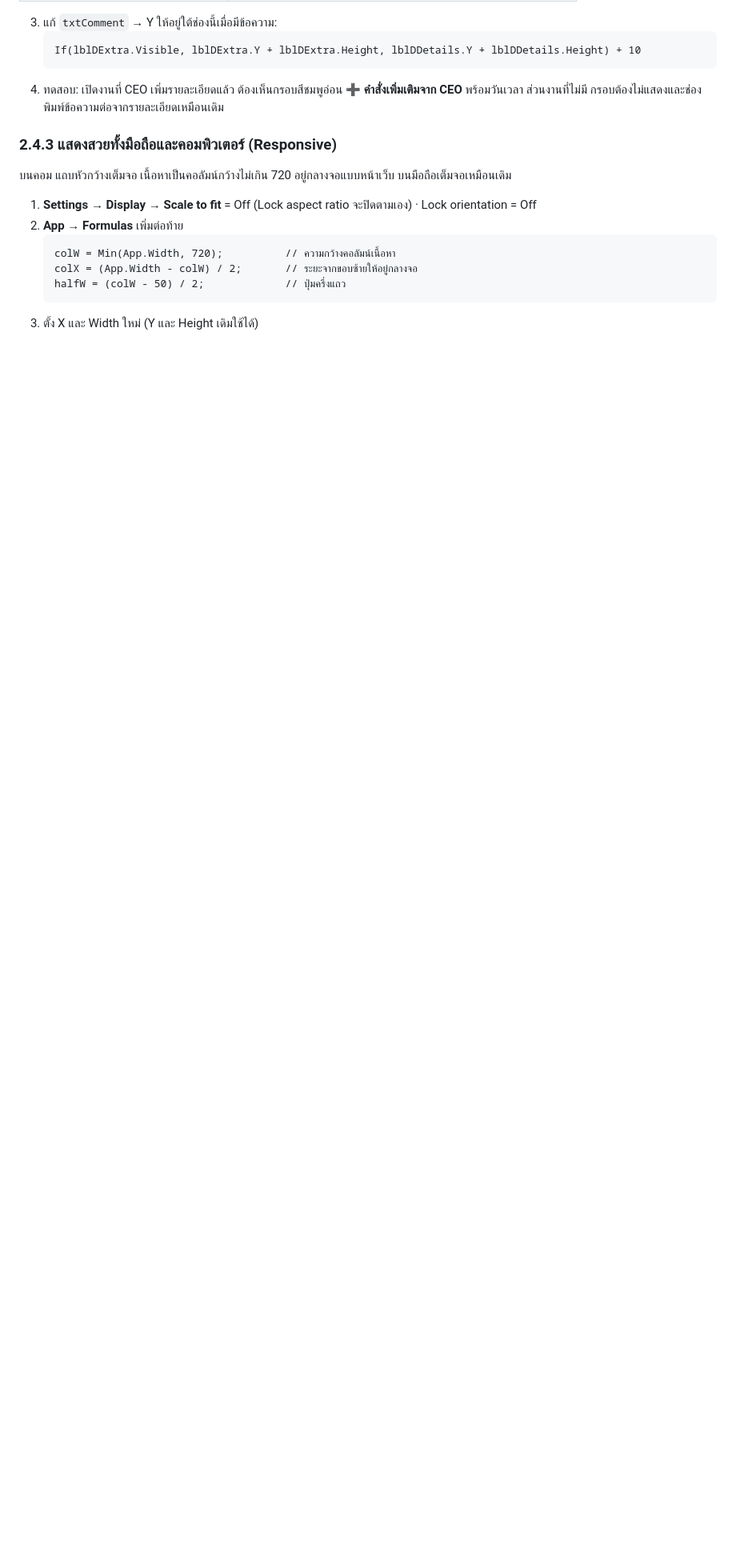
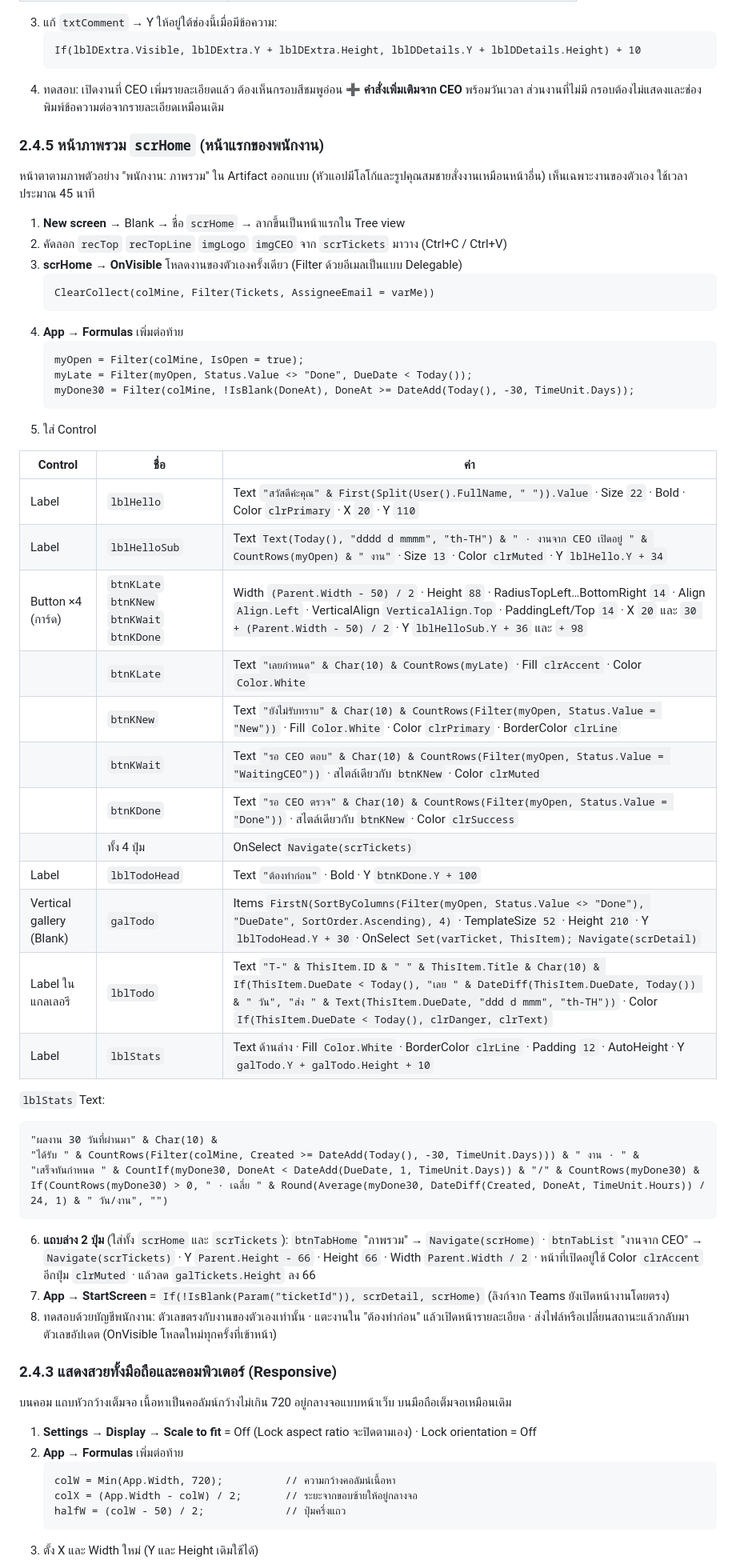
Before and after one commit to wisudatan-jame/CEO-APP, a Markdown page: docs/guides/C-staff-app.md, the part around the change. Shown at 80% size. GitHub-like rendering; blank space fills up the shorter version.

Commit message:
docs(guide C): staff overview screen scrHome
Own counts (late, not acknowledged, waiting for the CEO, waiting for
review), the next four tasks, and 30-day results; becomes the start
screen unless a Teams link opens a ticket.

Co-Authored-By: Claude Opus 5.5 <noreply@anthropic.com>
Claude-Session: https://claude.ai/code/session_01BAANJy6ChZYDJQS48z7cJz

````diff
--- a/docs/guides/C-staff-app.md
+++ b/docs/guides/C-staff-app.md
@@ -350,6 +350,50 @@ CEO เพิ่มรายละเอียดให้งานที่ส
    ```
 4. ทดสอบ: เปิดงานที่ CEO เพิ่มรายละเอียดแล้ว ต้องเห็นกรอบสีชมพูอ่อน **➕ คำสั่งเพิ่มเติมจาก CEO** พร้อมวันเวลา ส่วนงานที่ไม่มี กรอบต้องไม่แสดงและช่องพิมพ์ข้อความต่อจากรายละเอียดเหมือนเดิม
 
+### 2.4.5 หน้าภาพรวม `scrHome` (หน้าแรกของพนักงาน)
+หน้าตาตามภาพตัวอย่าง "พนักงาน: ภาพรวม" ใน Artifact ออกแบบ (หัวแอปมีโลโก้และรูปคุณสมชายสั่งงานเหมือนหน้าอื่น) เห็นเฉพาะงานของตัวเอง ใช้เวลาประมาณ 45 นาที
+
+1. **New screen** → Blank → ชื่อ `scrHome` → ลากขึ้นเป็นหน้าแรกใน Tree view
+2. คัดลอก `recTop` `recTopLine` `imgLogo` `imgCEO` จาก `scrTickets` มาวาง (Ctrl+C / Ctrl+V)
+3. **scrHome → OnVisible** โหลดงานของตัวเองครั้งเดียว (Filter ด้วยอีเมลเป็นแบบ Delegable)
+   ```powerfx
+   ClearCollect(colMine, Filter(Tickets, AssigneeEmail = varMe))
+   ```
+4. **App → Formulas** เพิ่มต่อท้าย
+   ```powerfx
+   myOpen = Filter(colMine, IsOpen = true);
+   myLate = Filter(myOpen, Status.Value <> "Done", DueDate < Today());
+   myDone30 = Filter(colMine, !IsBlank(DoneAt), DoneAt >= DateAdd(Today(), -30, TimeUnit.Days));
+   ```
+5. ใส่ Control
+
+| Control | ชื่อ | ค่า |
+|---|---|---|
+| Label | `lblHello` | Text `"สวัสดีค่ะคุณ" & First(Split(User().FullName, " ")).Value` · Size `22` · Bold · Color `clrPrimary` · X `20` · Y `110` |
+| Label | `lblHelloSub` | Text `Text(Today(), "dddd d mmmm", "th-TH") & " · งานจาก CEO เปิดอยู่ " & CountRows(myOpen) & " งาน"` · Size `13` · Color `clrMuted` · Y `lblHello.Y + 34` |
+| Button ×4 (การ์ด) | `btnKLate` `btnKNew` `btnKWait` `btnKDone` | Width `(Parent.Width - 50) / 2` · Height `88` · RadiusTopLeft…BottomRight `14` · Align `Align.Left` · VerticalAlign `VerticalAlign.Top` · PaddingLeft/Top `14` · X `20` และ `30 + (Parent.Width - 50) / 2` · Y `lblHelloSub.Y + 36` และ `+ 98` |
+| | `btnKLate` | Text `"เลยกำหนด" & Char(10) & CountRows(myLate)` · Fill `clrAccent` · Color `Color.White` |
+| | `btnKNew` | Text `"ยังไม่รับทราบ" & Char(10) & CountRows(Filter(myOpen, Status.Value = "New"))` · Fill `Color.White` · Color `clrPrimary` · BorderColor `clrLine` |
+| | `btnKWait` | Text `"รอ CEO ตอบ" & Char(10) & CountRows(Filter(myOpen, Status.Value = "WaitingCEO"))` · สไตล์เดียวกับ `btnKNew` · Color `clrMuted` |
+| | `btnKDone` | Text `"รอ CEO ตรวจ" & Char(10) & CountRows(Filter(myOpen, Status.Value = "Done"))` · สไตล์เดียวกับ `btnKNew` · Color `clrSuccess` |
+| | ทั้ง 4 ปุ่ม | OnSelect `Navigate(scrTickets)` |
+| Label | `lblTodoHead` | Text `"ต้องทำก่อน"` · Bold · Y `btnKDone.Y + 100` |
+| Vertical gallery (Blank) | `galTodo` | Items `FirstN(SortByColumns(Filter(myOpen, Status.Value <> "Done"), "DueDate", SortOrder.Ascending), 4)` · TemplateSize `52` · Height `210` · Y `lblTodoHead.Y + 30` · OnSelect `Set(varTicket, ThisItem); Navigate(scrDetail)` |
+| Label ในแกลเลอรี | `lblTodo` | Text `"T-" & ThisItem.ID & " " & ThisItem.Title & Char(10) & If(ThisItem.DueDate < Today(), "เลย " & DateDiff(ThisItem.DueDate, Today()) & " วัน", "ส่ง " & Text(ThisItem.DueDate, "ddd d mmm", "th-TH"))` · Color `If(ThisItem.DueDate < Today(), clrDanger, clrText)` |
+| Label | `lblStats` | Text ด้านล่าง · Fill `Color.White` · BorderColor `clrLine` · Padding `12` · AutoHeight · Y `galTodo.Y + galTodo.Height + 10` |
+
+`lblStats` Text:
+```powerfx
+"ผลงาน 30 วันที่ผ่านมา" & Char(10) &
+"ได้รับ " & CountRows(Filter(colMine, Created >= DateAdd(Today(), -30, TimeUnit.Days))) & " งาน · " &
+"เสร็จทันกำหนด " & CountIf(myDone30, DoneAt < DateAdd(DueDate, 1, TimeUnit.Days)) & "/" & CountRows(myDone30) &
+If(CountRows(myDone30) > 0, " · เฉลี่ย " & Round(Average(myDone30, DateDiff(Created, DoneAt, TimeUnit.Hours)) / 24, 1) & " วัน/งาน", "")
+```
+
+6. **แถบล่าง 2 ปุ่ม** (ใส่ทั้ง `scrHome` และ `scrTickets`): `btnTabHome` "ภาพรวม" → `Navigate(scrHome)` · `btnTabList` "งานจาก CEO" → `Navigate(scrTickets)` · Y `Parent.Height - 66` · Height `66` · Width `Parent.Width / 2` · หน้าที่เปิดอยู่ใช้ Color `clrAccent` อีกปุ่ม `clrMuted` · แล้วลด `galTickets.Height` ลง 66
+7. **App → StartScreen** = `If(!IsBlank(Param("ticketId")), scrDetail, scrHome)` (ลิงก์จาก Teams ยังเปิดหน้างานโดยตรง)
+8. ทดสอบด้วยบัญชีพนักงาน: ตัวเลขตรงกับงานของตัวเองเท่านั้น · แตะงานใน "ต้องทำก่อน" แล้วเปิดหน้ารายละเอียด · ส่งไฟล์หรือเปลี่ยนสถานะแล้วกลับมา ตัวเลขอัปเดต (OnVisible โหลดใหม่ทุกครั้งที่เข้าหน้า)
+
 ### 2.4.3 แสดงสวยทั้งมือถือและคอมพิวเตอร์ (Responsive)
 บนคอม แถบหัวกว้างเต็มจอ เนื้อหาเป็นคอลัมน์กว้างไม่เกิน 720 อยู่กลางจอแบบหน้าเว็บ บนมือถือเต็มจอเหมือนเดิม
 
````
